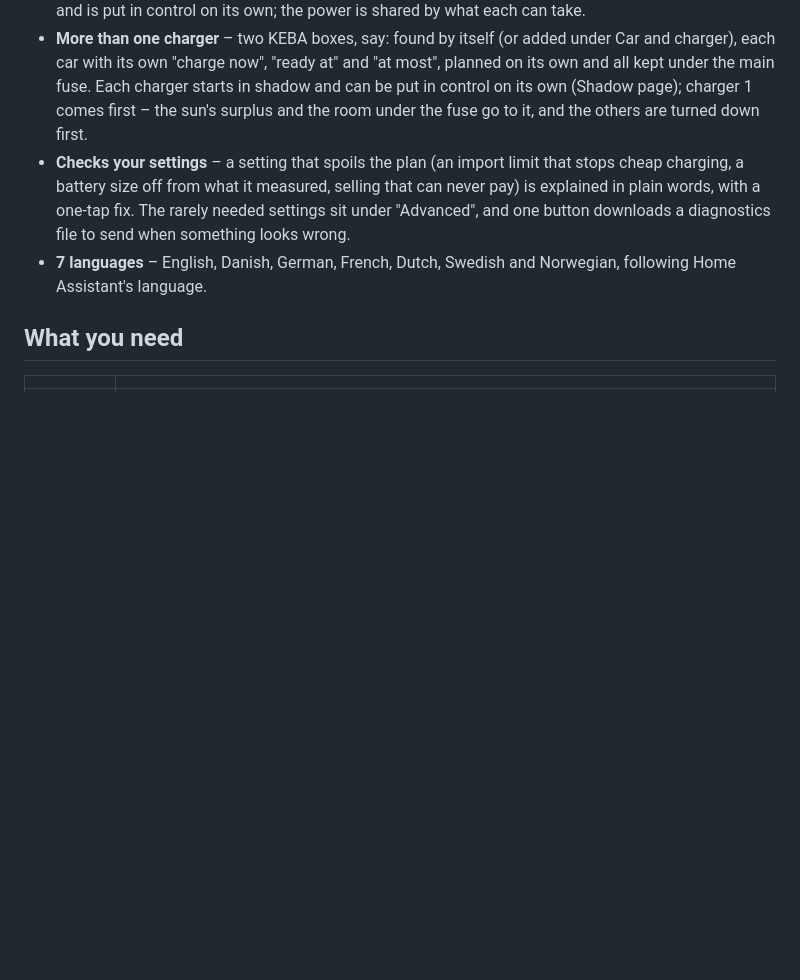
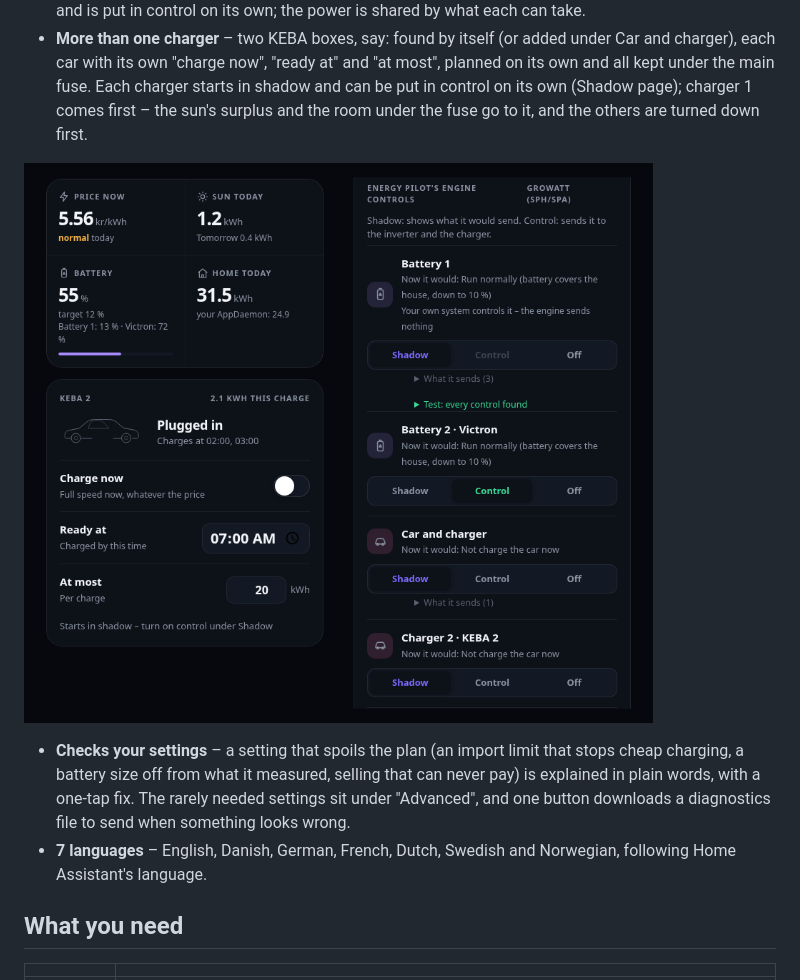
Before and after one commit to Clahen86/Energy-pilot, a Markdown page: README.md, the part around one of its changes. GitHub-like rendering; pictures changed too: docs/multi_en.png (added); blank space fills up the shorter version.

Commit message:
README: picture of two batteries and two chargers

```diff
--- a/README.md
+++ b/README.md
@@ -88,6 +88,9 @@ The panel shows who decides right now and how well each one hits:
   planned as one battery with the sizes and powers added up, each shown on its own. Each battery is controlled through its own inverter (found by itself, or picked in its box), starts in shadow and is put in control on its own; the power is shared by what each can take.
 - **More than one charger** – two KEBA boxes, say: found by itself (or added under Car and charger), each car with
   its own "charge now", "ready at" and "at most", planned on its own and all kept under the main fuse. Each charger starts in shadow and can be put in control on its own (Shadow page); charger 1 comes first – the sun's surplus and the room under the fuse go to it, and the others are turned down first.
+
+![Two batteries and two chargers](docs/multi_en.png)
+
 - **Checks your settings** – a setting that spoils the plan (an import limit that stops cheap charging, a battery size
   off from what it measured, selling that can never pay) is explained in plain words, with a one-tap fix. The rarely
   needed settings sit under "Advanced", and one button downloads a diagnostics file to send when something looks wrong.
```
Also changed, not shown: other parts of README.md (+3 -0 lines), docs/multi_da.png (added).
